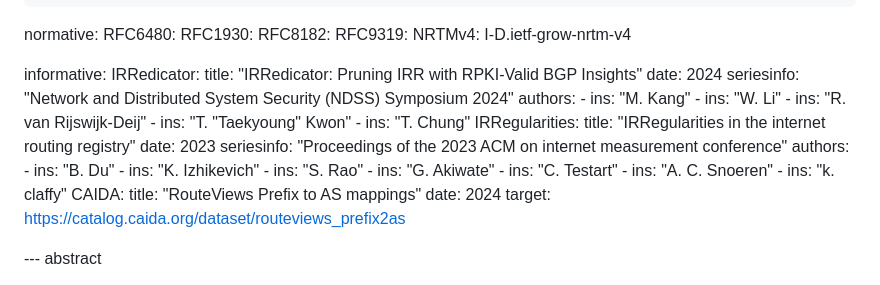
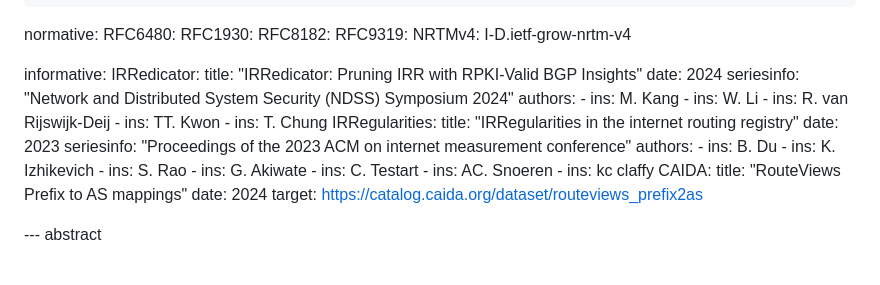
Before and after one commit to shenglinwh/psvro, a Markdown page: draft-jiang-sidrops-psvro.md, the part around the change. GitHub-like rendering.

Commit message:
fix bugs

```diff
--- a/draft-jiang-sidrops-psvro.md
+++ b/draft-jiang-sidrops-psvro.md
@@ -42,23 +42,23 @@ informative:
         date: 2024
         seriesinfo: "Network and Distributed System Security (NDSS) Symposium 2024"
         authors:
-          - ins: "M. Kang"
-          - ins: "W. Li"
-          - ins: "R. van Rijswijk-Deij"
-          - ins: "T. \"Taekyoung\" Kwon"
-          - ins: "T. Chung"
+          - ins: M. Kang
+          - ins: W. Li
+          - ins: R. van Rijswijk-Deij
+          - ins: TT. Kwon
+          - ins: T. Chung
     IRRegularities:
         title: "IRRegularities in the internet routing registry"
         date: 2023
         seriesinfo: "Proceedings of the 2023 ACM on internet measurement conference"
         authors:
-          - ins: "B. Du"
-          - ins: "K. Izhikevich"
-          - ins: "S. Rao"
-          - ins: "G. Akiwate"
-          - ins: "C. Testart"
-          - ins: "A. C. Snoeren"
-          - ins: "k. claffy"
+          - ins: B. Du
+          - ins: K. Izhikevich
+          - ins: S. Rao
+          - ins: G. Akiwate
+          - ins: C. Testart
+          - ins: AC. Snoeren
+          - ins: kc claffy
     CAIDA:
         title: "RouteViews Prefix to AS mappings"
         date: 2024
```
